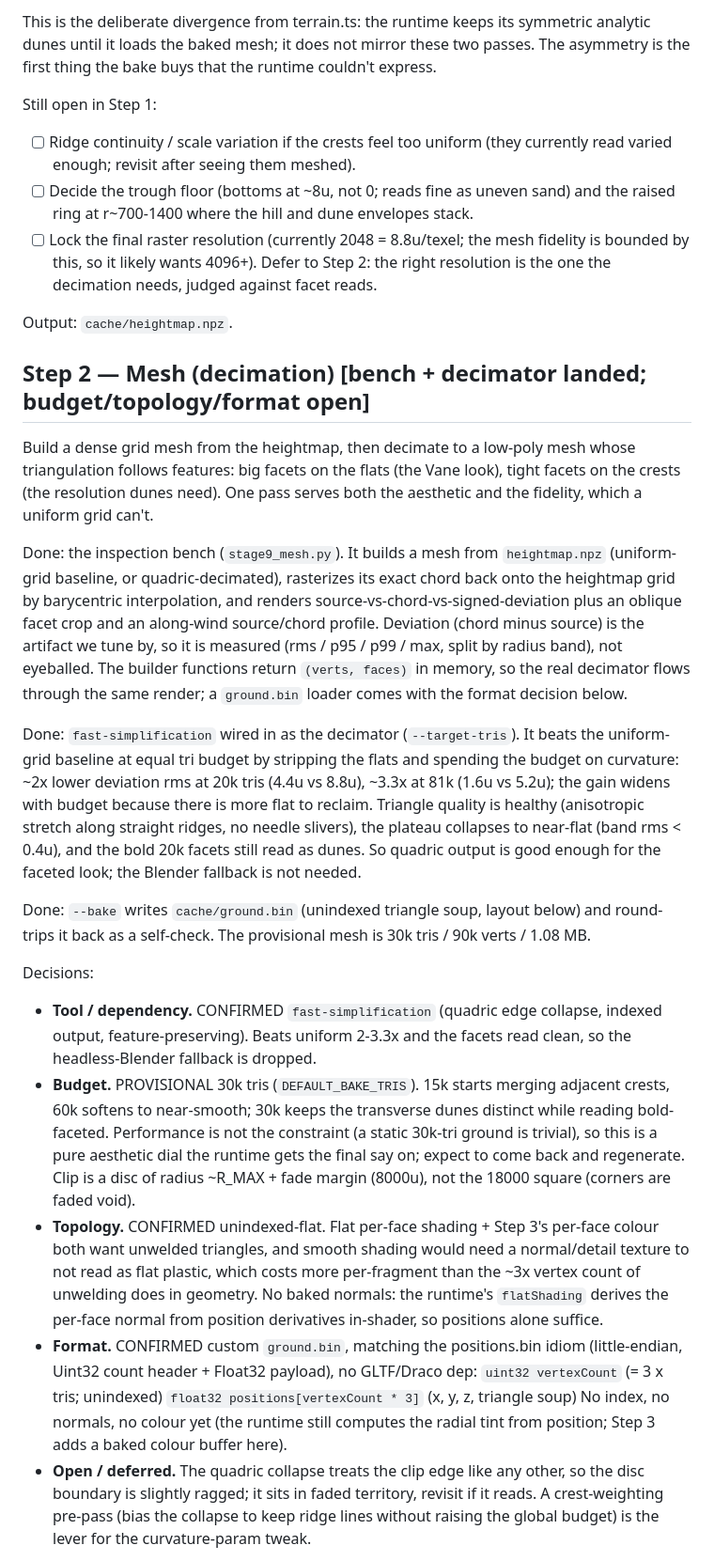
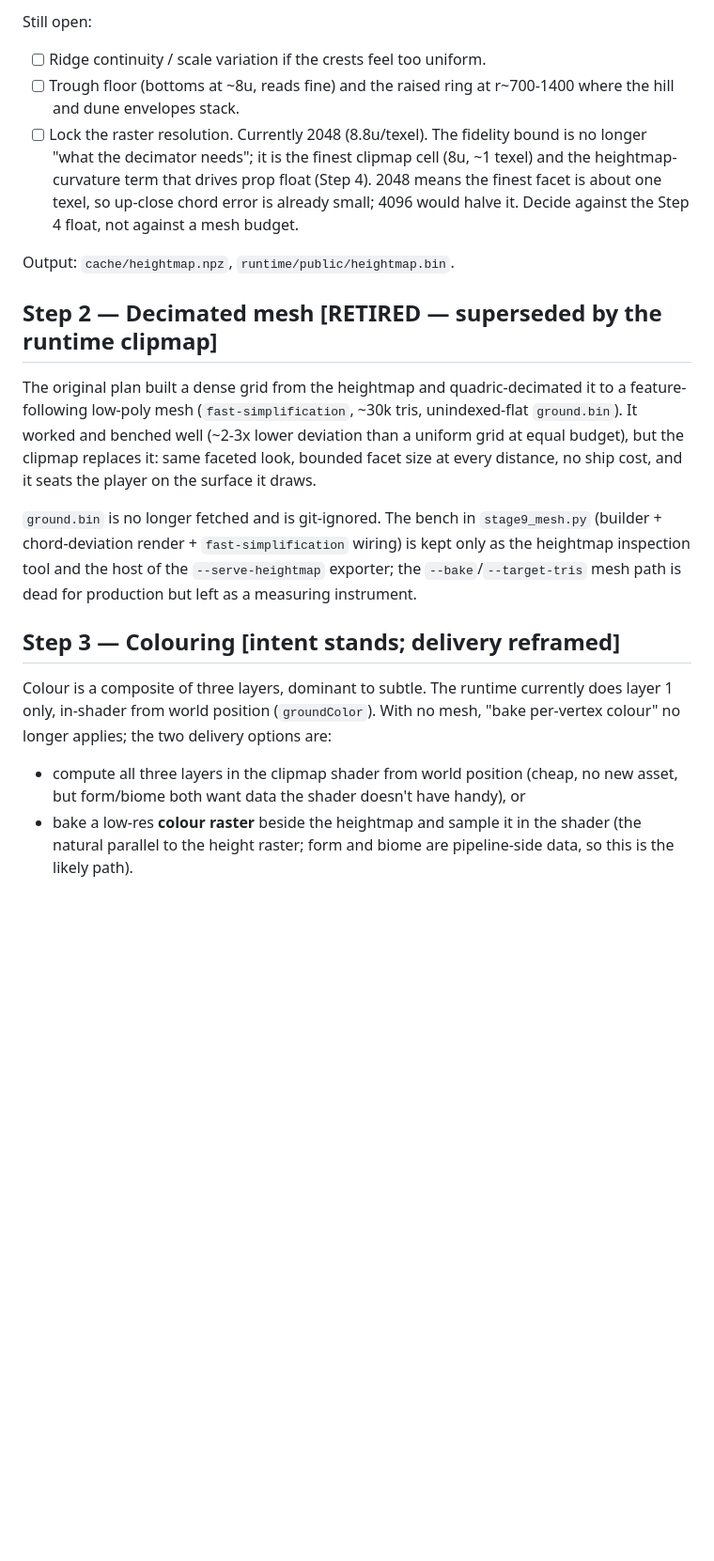
Before and after one commit to Capacap/who-was-remembered, a Markdown page: pipeline/TERRAIN_BAKE.md, the part around one of its changes. Shown at 94% size. Drawn GitHub-style; blank space fills up the shorter version.

```diff
--- a/pipeline/TERRAIN_BAKE.md
+++ b/pipeline/TERRAIN_BAKE.md
@@ -64,74 +74,38 @@ raster passes (see `lee_shear`, `avalanche`) that the pointwise runtime can't:
 
-This is the deliberate divergence from terrain.ts: the runtime keeps its
-symmetric analytic dunes until it loads the baked mesh; it does not mirror these
-two passes. The asymmetry is the first thing the bake buys that the runtime
-couldn't express.
+Still open:
+- [ ] Ridge continuity / scale variation if the crests feel too uniform.
+- [ ] Trough floor (bottoms at ~8u, reads fine) and the raised ring at r~700-1400
+  where the hill and dune envelopes stack.
+- [ ] Lock the raster resolution. Currently 2048 (8.8u/texel). The fidelity bound is
+  no longer "what the decimator needs"; it is the finest clipmap cell (8u, ~1 texel)
+  and the heightmap-curvature term that drives prop float (Step 4). 2048 means the
+  finest facet is about one texel, so up-close chord error is already small;
+  4096 would halve it. Decide against the Step 4 float, not against a mesh budget.
 
-Still open in Step 1:
-- [ ] Ridge continuity / scale variation if the crests feel too uniform (they
-  currently read varied enough; revisit after seeing them meshed).
-- [ ] Decide the trough floor (bottoms at ~8u, not 0; reads fine as uneven sand)
-  and the raised ring at r~700-1400 where the hill and dune envelopes stack.
-- [ ] Lock the final raster resolution (currently 2048 = 8.8u/texel; the mesh
-  fidelity is bounded by this, so it likely wants 4096+). Defer to Step 2: the
-  right resolution is the one the decimation needs, judged against facet reads.
+Output: `cache/heightmap.npz`, `runtime/public/heightmap.bin`.
 
-Output: `cache/heightmap.npz`.
+## Step 2 — Decimated mesh  [RETIRED — superseded by the runtime clipmap]
 
-## Step 2 — Mesh (decimation)  [bench + decimator landed; budget/topology/format open]
+The original plan built a dense grid from the heightmap and quadric-decimated it to
+a feature-following low-poly mesh (`fast-simplification`, ~30k tris, unindexed-flat
+`ground.bin`). It worked and benched well (~2-3x lower deviation than a uniform grid
+at equal budget), but the clipmap replaces it: same faceted look, bounded facet size
+at every distance, no ship cost, and it seats the player on the surface it draws.
 
-Build a dense grid mesh from the heightmap, then decimate to a low-poly mesh
-whose triangulation follows features: big facets on the flats (the Vane look),
-tight facets on the crests (the resolution dunes need). One pass serves both the
-aesthetic and the fidelity, which a uniform grid can't.
+`ground.bin` is no longer fetched and is git-ignored. The bench in `stage9_mesh.py`
+(builder + chord-deviation render + `fast-simplification` wiring) is kept only as the
+heightmap inspection tool and the host of the `--serve-heightmap` exporter; the
+`--bake`/`--target-tris` mesh path is dead for production but left as a measuring
+instrument.
 
-Done: the inspection bench (`stage9_mesh.py`). It builds a mesh from
-`heightmap.npz` (uniform-grid baseline, or quadric-decimated), rasterizes its
-exact chord back onto the heightmap grid by barycentric interpolation, and
-renders source-vs-chord-vs-signed-deviation plus an oblique facet crop and an
-along-wind source/chord profile. Deviation (chord minus source) is the artifact
-we tune by, so it is measured (rms / p95 / p99 / max, split by radius band), not
-eyeballed. The builder functions return `(verts, faces)` in memory, so the real
-decimator flows through the same render; a `ground.bin` loader comes with the
-format decision below.
+## Step 3 — Colouring  [intent stands; delivery reframed]
 
-Done: `fast-simplification` wired in as the decimator (`--target-tris`). It beats
-the uniform-grid baseline at equal tri budget by stripping the flats and spending
-the budget on curvature: ~2x lower deviation rms at 20k tris (4.4u vs 8.8u), ~3.3x
-at 81k (1.6u vs 5.2u); the gain widens with budget because there is more flat to
-reclaim. Triangle quality is healthy (anisotropic stretch along straight ridges,
-no needle slivers), the plateau collapses to near-flat (band rms < 0.4u), and the
-bold 20k facets still read as dunes. So quadric output is good enough for the
-faceted look; the Blender fallback is not needed.
+Colour is a composite of three layers, dominant to subtle. The runtime currently
+does layer 1 only, in-shader from world position (`groundColor`). With no mesh,
+"bake per-vertex colour" no longer applies; the two delivery options are:
+- compute all three layers in the clipmap shader from world position (cheap, no new
+  asset, but form/biome both want data the shader doesn't have handy), or
+- bake a low-res **colour raster** beside the heightmap and sample it in the shader
+  (the natural parallel to the height raster; form and biome are pipeline-side data,
+  so this is the likely path).
 
-Done: `--bake` writes `cache/ground.bin` (unindexed triangle soup, layout below)
-and round-trips it back as a self-check. The provisional mesh is 30k tris / 90k
-verts / 1.08 MB.
-
-Decisions:
-- **Tool / dependency.** CONFIRMED `fast-simplification` (quadric edge collapse,
-  indexed output, feature-preserving). Beats uniform 2-3.3x and the facets read
-  clean, so the headless-Blender fallback is dropped.
-- **Budget.** PROVISIONAL 30k tris (`DEFAULT_BAKE_TRIS`). 15k starts merging
-  adjacent crests, 60k softens to near-smooth; 30k keeps the transverse dunes
-  distinct while reading bold-faceted. Performance is not the constraint (a static
-  30k-tri ground is trivial), so this is a pure aesthetic dial the runtime gets
-  the final say on; expect to come back and regenerate. Clip is a disc of radius
-  ~R_MAX + fade margin (8000u), not the 18000 square (corners are faded void).
-- **Topology.** CONFIRMED unindexed-flat. Flat per-face shading + Step 3's
-  per-face colour both want unwelded triangles, and smooth shading would need a
-  normal/detail texture to not read as flat plastic, which costs more per-fragment
-  than the ~3x vertex count of unwelding does in geometry. No baked normals:
-  the runtime's `flatShading` derives the per-face normal from position
-  derivatives in-shader, so positions alone suffice.
-- **Format.** CONFIRMED custom `ground.bin`, matching the positions.bin idiom
-  (little-endian, Uint32 count header + Float32 payload), no GLTF/Draco dep:
-    `uint32 vertexCount` (= 3 x tris; unindexed)
-    `float32 positions[vertexCount * 3]`  (x, y, z, triangle soup)
-  No index, no normals, no colour yet (the runtime still computes the radial tint
-  from position; Step 3 adds a baked colour buffer here).
-- **Open / deferred.** The quadric collapse treats the clip edge like any other,
-  so the disc boundary is slightly ragged; it sits in faded territory, revisit if
-  it reads. A crest-weighting pre-pass (bias the collapse to keep ridge lines
-  without raising the global budget) is the lever for the curvature-param tweak.
-
```
Also changed, not shown: other parts of pipeline/TERRAIN_BAKE.md (+142 -126 lines).
